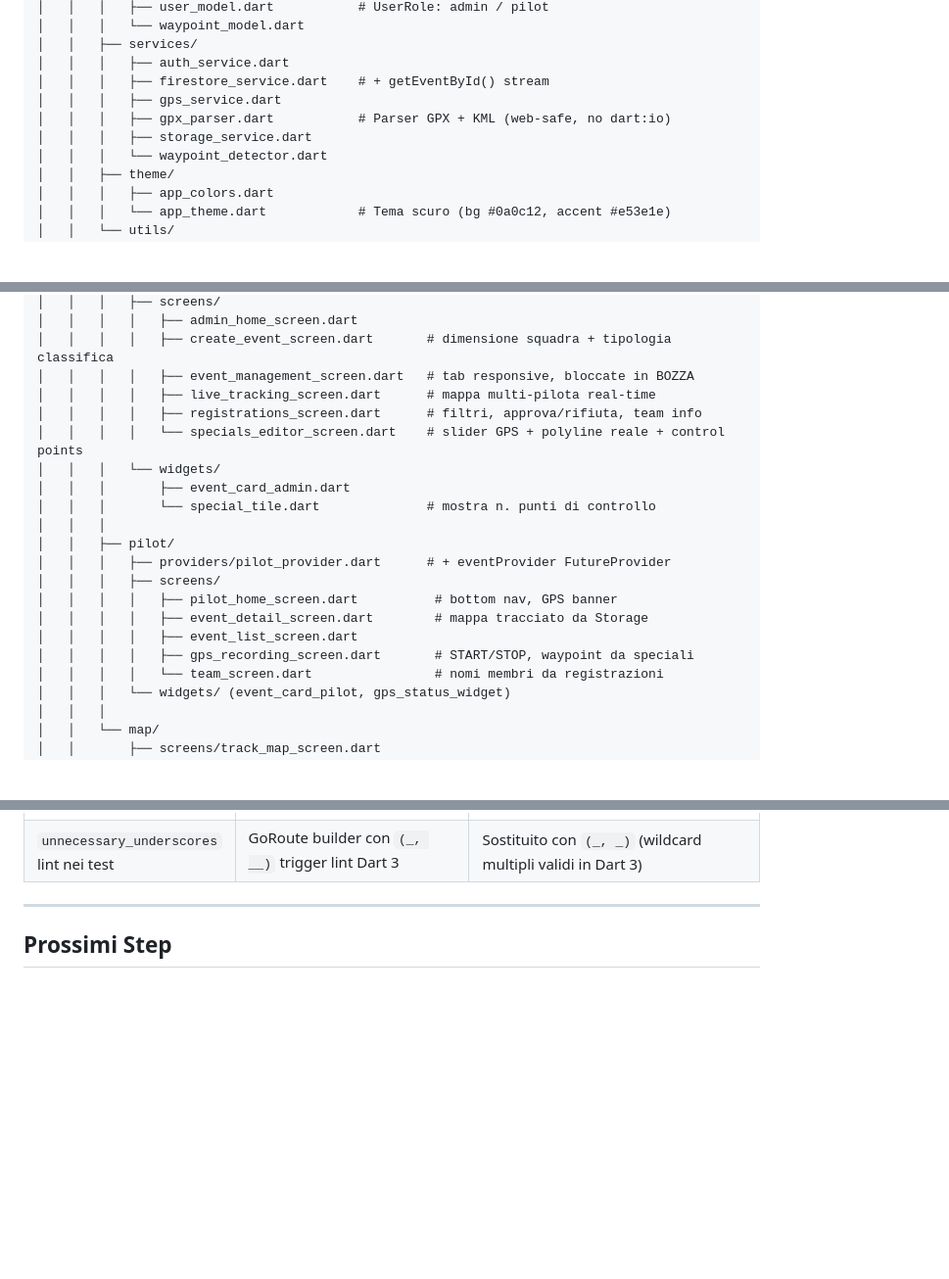
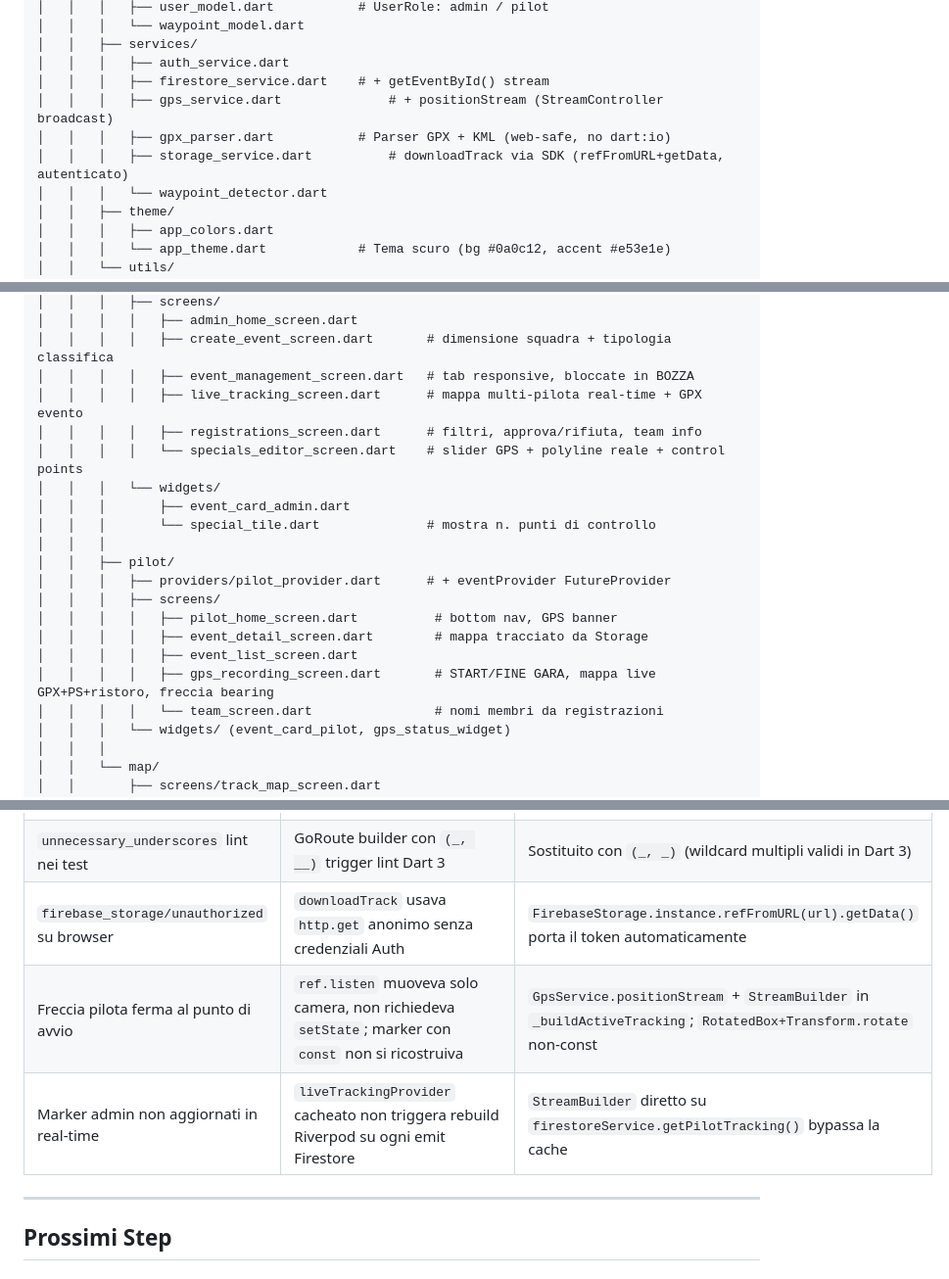
Before and after one commit to michelepierini89-gif/ccr_app, a Markdown page: PROGETTO_CCR.md, 3 parts joined by grey strips. Shown at 98% size. Drawn GitHub-style; blank space fills up the shorter version.

```diff
--- a/PROGETTO_CCR.md
+++ b/PROGETTO_CCR.md
@@ -55,9 +55,9 @@ ccr_app/
 │   │   ├── services/
 │   │   │   ├── auth_service.dart
 │   │   │   ├── firestore_service.dart    # + getEventById() stream
-│   │   │   ├── gps_service.dart
+│   │   │   ├── gps_service.dart              # + positionStream (StreamController broadcast)
 │   │   │   ├── gpx_parser.dart           # Parser GPX + KML (web-safe, no dart:io)
-│   │   │   ├── storage_service.dart
+│   │   │   ├── storage_service.dart          # downloadTrack via SDK (refFromURL+getData, autenticato)
 │   │   │   └── waypoint_detector.dart
 │   │   ├── theme/
 │   │   │   ├── app_colors.dart
@@ -79,7 +79,7 @@ ccr_app/
 │   │   │   │   ├── admin_home_screen.dart
 │   │   │   │   ├── create_event_screen.dart       # dimensione squadra + tipologia classifica
 │   │   │   │   ├── event_management_screen.dart   # tab responsive, bloccate in BOZZA
-│   │   │   │   ├── live_tracking_screen.dart      # mappa multi-pilota real-time
+│   │   │   │   ├── live_tracking_screen.dart      # mappa multi-pilota real-time + GPX evento
 │   │   │   │   ├── registrations_screen.dart      # filtri, approva/rifiuta, team info
 │   │   │   │   └── specials_editor_screen.dart    # slider GPS + polyline reale + control points
 │   │   │   └── widgets/
@@ -92,7 +92,7 @@ ccr_app/
 │   │   │   │   ├── pilot_home_screen.dart          # bottom nav, GPS banner
 │   │   │   │   ├── event_detail_screen.dart        # mappa tracciato da Storage
 │   │   │   │   ├── event_list_screen.dart
-│   │   │   │   ├── gps_recording_screen.dart       # START/STOP, waypoint da speciali
+│   │   │   │   ├── gps_recording_screen.dart       # START/FINE GARA, mappa live GPX+PS+ristoro, freccia bearing
 │   │   │   │   └── team_screen.dart                # nomi membri da registrazioni
 │   │   │   └── widgets/ (event_card_pilot, gps_status_widget)
 │   │   │
@@ -358,6 +358,9 @@ gsutil cors get gs://ccr-enduro.firebasestorage.app
 | Test crash su GpsService | GpsService crea FirestoreService che fallisce senza Firebase | Risolto dal getter lazy sopra; aggiunto override `sharedPreferencesProvider` in tutti i test |
 | `LocaleDataException` nei test | `DateFormat` usato in EventDetailScreen senza locale inizializzato | Aggiunto `setUpAll(() => initializeDateFormatting('it_IT'))` |
 | `unnecessary_underscores` lint nei test | GoRoute builder con `(_, __)` trigger lint Dart 3 | Sostituito con `(_, _)` (wildcard multipli validi in Dart 3) |
+| `firebase_storage/unauthorized` su browser | `downloadTrack` usava `http.get` anonimo senza credenziali Auth | `FirebaseStorage.instance.refFromURL(url).getData()` porta il token automaticamente |
+| Freccia pilota ferma al punto di avvio | `ref.listen` muoveva solo camera, non richiedeva `setState`; marker con `const` non si ricostruiva | `GpsService.positionStream` + `StreamBuilder` in `_buildActiveTracking`; `RotatedBox+Transform.rotate` non-const |
+| Marker admin non aggiornati in real-time | `liveTrackingProvider` cacheato non triggera rebuild Riverpod su ogni emit Firestore | `StreamBuilder` diretto su `firestoreService.getPilotTracking()` bypassa la cache |
 
 ---
 
```
Also changed, not shown: other parts of PROGETTO_CCR.md (+43 -7 lines).
